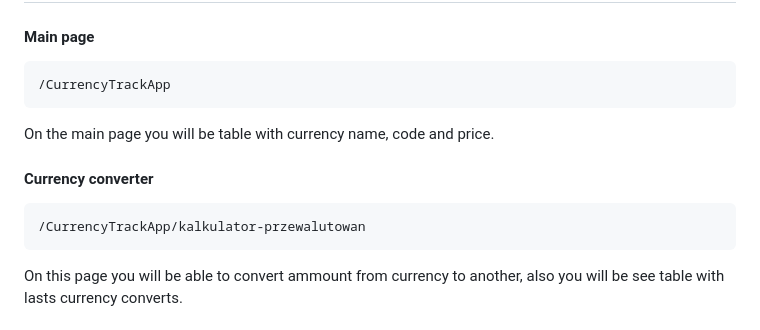
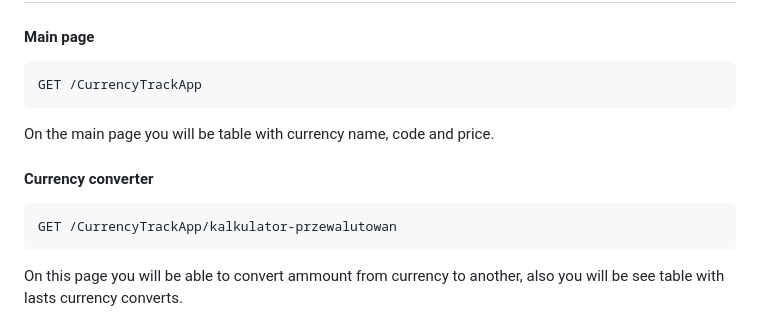
Before and after one commit to JanKolo04/CurrencyTrackApp, a Markdown page: README.md, the part around the change. Drawn GitHub-style.

````diff
--- a/README.md
+++ b/README.md
@@ -30,14 +30,14 @@ And after all instalations you can open project http://localhost/CurrencyTrackAp
 #### Main page
 
 ```http
-/CurrencyTrackApp
+GET /CurrencyTrackApp
 ```
 On the main page you will be table with currency name, code and price.
 
 #### Currency converter
 
 ```http
-/CurrencyTrackApp/kalkulator-przewalutowan
+GET /CurrencyTrackApp/kalkulator-przewalutowan
 ```
 
 On this page you will be able to convert ammount from currency to another, also you will be see table with lasts currency converts.
````
